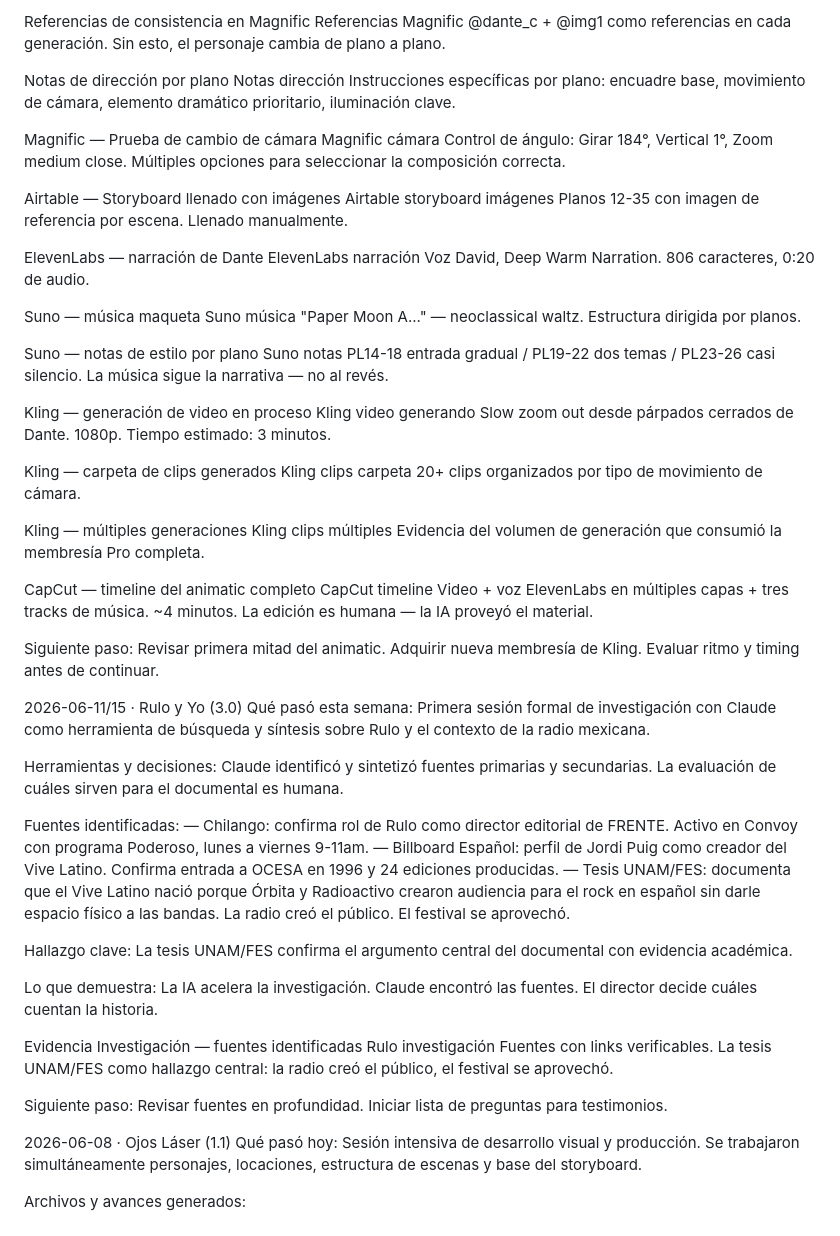
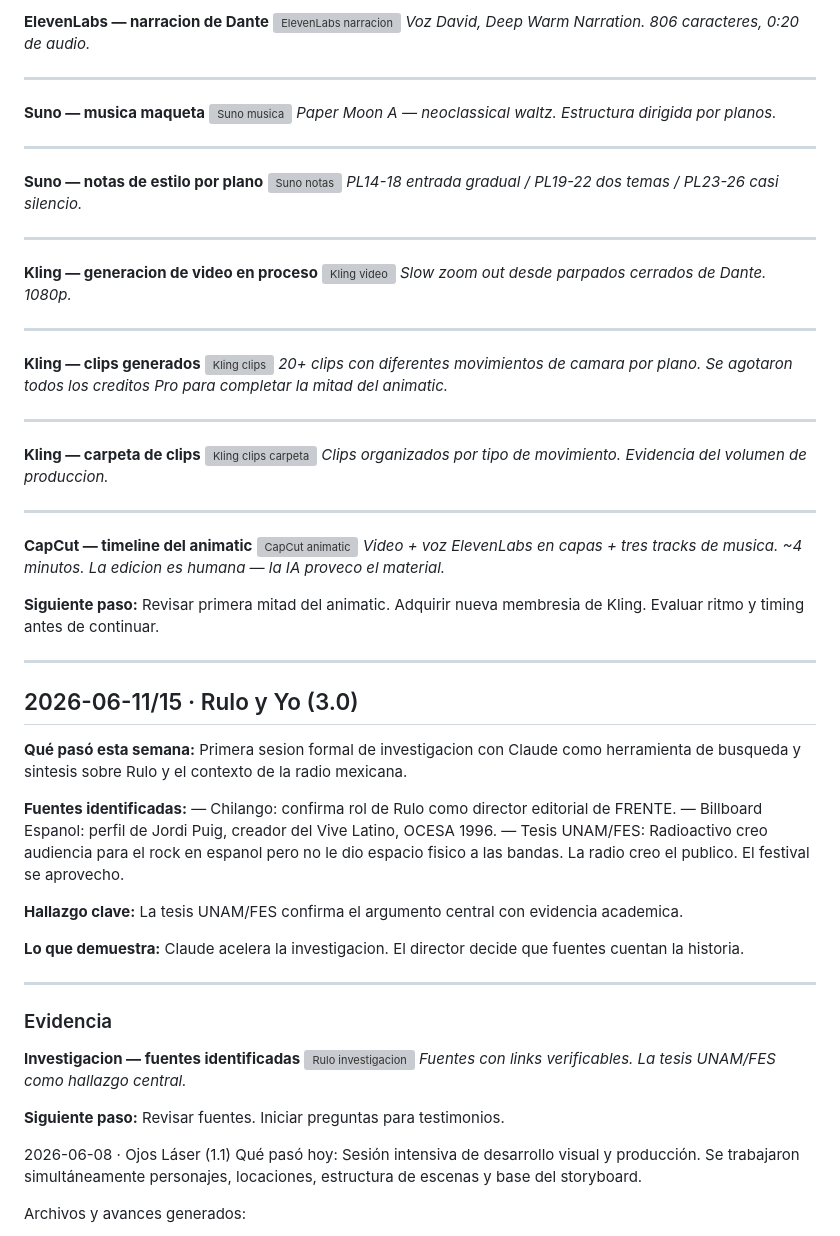
Before and after one commit to hallopie/planta-baja-producciones, a Markdown page: diario/README.md, the part around one of its changes. Rendered like a GitHub page; grey boxes are pictures that could not be loaded.

```diff
--- a/diario/README.md
+++ b/diario/README.md
@@ -66,43 +97,81 @@ Prompt completo con paleta de color Prompt paleta La paleta no es sugerencia —
 
-Referencias de consistencia en Magnific Referencias Magnific @dante_c + @img1 como referencias en cada generación. Sin esto, el personaje cambia de plano a plano.
+**ElevenLabs — narracion de Dante**
+![ElevenLabs narracion](evidencia/2026-06-15-elevenlabs-narracion.png)
+*Voz David, Deep Warm Narration. 806 caracteres, 0:20 de audio.*
 
-Notas de dirección por plano Notas dirección Instrucciones específicas por plano: encuadre base, movimiento de cámara, elemento dramático prioritario, iluminación clave.
+---
 
-Magnific — Prueba de cambio de cámara Magnific cámara Control de ángulo: Girar 184°, Vertical 1°, Zoom medium close. Múltiples opciones para seleccionar la composición correcta.
+**Suno — musica maqueta**
+![Suno musica](evidencia/2026-06-15-suno-musica.png)
+*Paper Moon A — neoclassical waltz. Estructura dirigida por planos.*
 
-Airtable — Storyboard llenado con imágenes Airtable storyboard imágenes Planos 12-35 con imagen de referencia por escena. Llenado manualmente.
+---
 
-ElevenLabs — narración de Dante ElevenLabs narración Voz David, Deep Warm Narration. 806 caracteres, 0:20 de audio.
+**Suno — notas de estilo por plano**
+![Suno notas](evidencia/2026-06-15-suno-notas-estilos.png)
+*PL14-18 entrada gradual / PL19-22 dos temas / PL23-26 casi silencio.*
 
-Suno — música maqueta Suno música "Paper Moon A..." — neoclassical waltz. Estructura dirigida por planos.
+---
 
-Suno — notas de estilo por plano Suno notas PL14-18 entrada gradual / PL19-22 dos temas / PL23-26 casi silencio. La música sigue la narrativa — no al revés.
+**Kling — generacion de video en proceso**
+![Kling video](evidencia/2026-06-15-kling-video.png)
+*Slow zoom out desde parpados cerrados de Dante. 1080p.*
 
-Kling — generación de video en proceso Kling video generando Slow zoom out desde párpados cerrados de Dante. 1080p. Tiempo estimado: 3 minutos.
+---
 
-Kling — carpeta de clips generados Kling clips carpeta 20+ clips organizados por tipo de movimiento de cámara.
+**Kling — clips generados**
+![Kling clips](evidencia/2026-06-15-kling-clips.png)
+*20+ clips con diferentes movimientos de camara por plano.
+Se agotaron todos los creditos Pro para completar la mitad del animatic.*
 
-Kling — múltiples generaciones Kling clips múltiples Evidencia del volumen de generación que consumió la membresía Pro completa.
+---
 
-CapCut — timeline del animatic completo CapCut timeline Video + voz ElevenLabs en múltiples capas + tres tracks de música. ~4 minutos. La edición es humana — la IA proveyó el material.
+**Kling — carpeta de clips**
+![Kling clips carpeta](evidencia/2026-06-15-clips-carpeta.png)
+*Clips organizados por tipo de movimiento. Evidencia del volumen de produccion.*
 
-Siguiente paso: Revisar primera mitad del animatic. Adquirir nueva membresía de Kling. Evaluar ritmo y timing antes de continuar.
+---
 
-2026-06-11/15 · Rulo y Yo (3.0)
-Qué pasó esta semana: Primera sesión formal de investigación con Claude como herramienta de búsqueda y síntesis sobre Rulo y el contexto de la radio mexicana.
+**CapCut — timeline del animatic**
+![CapCut animatic](evidencia/2026-06-15-animatic-capcut.png)
+*Video + voz ElevenLabs en capas + tres tracks de musica. ~4 minutos.
+La edicion es humana — la IA proveco el material.*
 
-Herramientas y decisiones: Claude identificó y sintetizó fuentes primarias y secundarias. La evaluación de cuáles sirven para el documental es humana.
+**Siguiente paso:**
+Revisar primera mitad del animatic. Adquirir nueva membresia de Kling.
+Evaluar ritmo y timing antes de continuar.
 
-Fuentes identificadas: — Chilango: confirma rol de Rulo como director editorial de FRENTE. Activo en Convoy con programa Poderoso, lunes a viernes 9-11am. — Billboard Español: perfil de Jordi Puig como creador del Vive Latino. Confirma entrada a OCESA en 1996 y 24 ediciones producidas. — Tesis UNAM/FES: documenta que el Vive Latino nació porque Órbita y Radioactivo crearon audiencia para el rock en español sin darle espacio físico a las bandas. La radio creó el público. El festival se aprovechó.
+---
 
-Hallazgo clave: La tesis UNAM/FES confirma el argumento central del documental con evidencia académica.
+## 2026-06-11/15 · Rulo y Yo (3.0)
 
-Lo que demuestra: La IA acelera la investigación. Claude encontró las fuentes. El director decide cuáles cuentan la historia.
+**Qué pasó esta semana:**
+Primera sesion formal de investigacion con Claude como herramienta
+de busqueda y sintesis sobre Rulo y el contexto de la radio mexicana.
 
-Evidencia
-Investigación — fuentes identificadas Rulo investigación Fuentes con links verificables. La tesis UNAM/FES como hallazgo central: la radio creó el público, el festival se aprovechó.
+**Fuentes identificadas:**
+— Chilango: confirma rol de Rulo como director editorial de FRENTE.
+— Billboard Espanol: perfil de Jordi Puig, creador del Vive Latino, OCESA 1996.
+— Tesis UNAM/FES: Radioactivo creo audiencia para el rock en espanol
+  pero no le dio espacio fisico a las bandas. La radio creo el publico.
+  El festival se aprovecho.
 
-Siguiente paso: Revisar fuentes en profundidad. Iniciar lista de preguntas para testimonios.
+**Hallazgo clave:**
+La tesis UNAM/FES confirma el argumento central con evidencia academica.
+
+**Lo que demuestra:**
+Claude acelera la investigacion. El director decide que fuentes cuentan la historia.
+
+---
+
+### Evidencia
+
+**Investigacion — fuentes identificadas**
+![Rulo investigacion](evidencia/2026-06-15-rulo-investigacion.png)
+*Fuentes con links verificables. La tesis UNAM/FES como hallazgo central.*
+
+**Siguiente paso:**
+Revisar fuentes. Iniciar preguntas para testimonios.
 
 2026-06-08 · Ojos Láser (1.1)
 Qué pasó hoy: Sesión intensiva de desarrollo visual y producción. Se trabajaron simultáneamente personajes, locaciones, estructura de escenas y base del storyboard.
```
Also changed, not shown: other parts of diario/README.md (+60 -29 lines).
